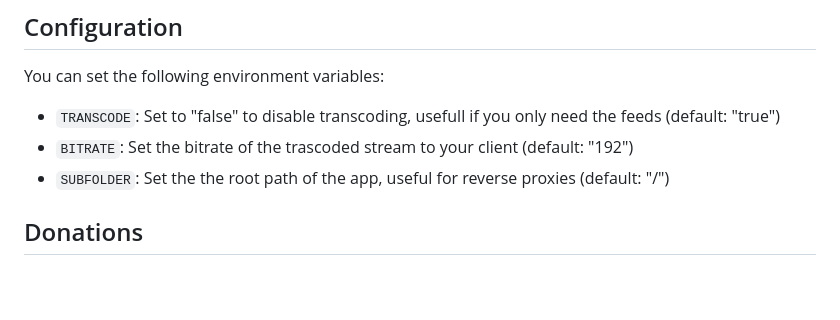
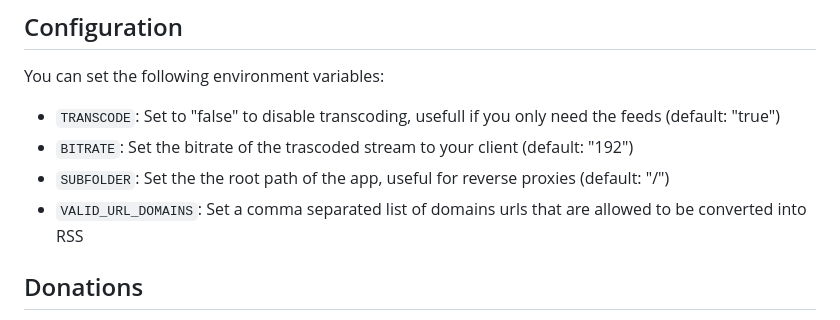
Before and after one commit to madiele/vod2pod-rss, a Markdown page: README.md, the part around the change. Drawn GitHub-style; blank space fills up the shorter version.

```diff
--- a/README.md
+++ b/README.md
@@ -86,6 +86,7 @@ You can set the following environment variables:
 - `TRANSCODE`: Set to "false" to disable transcoding, usefull if you only need the feeds (default: "true")
 - `BITRATE`: Set the bitrate of the trascoded stream to your client (default: "192")
 - `SUBFOLDER`: Set the the root path of the app, useful for reverse proxies (default: "/")
+- `VALID_URL_DOMAINS`: Set a comma separated list of domains urls that are allowed to be converted into RSS
 
 ## Donations
 
```
